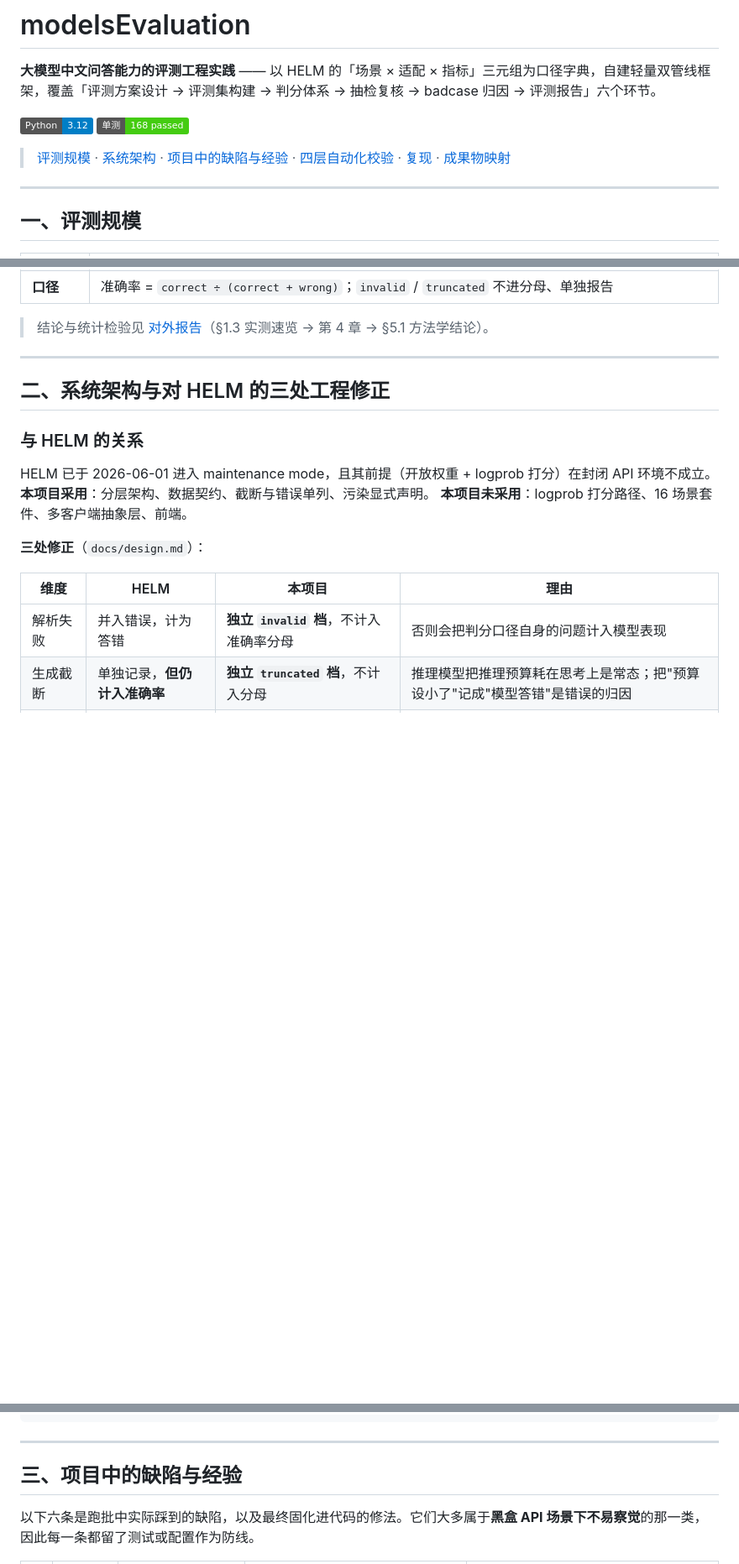
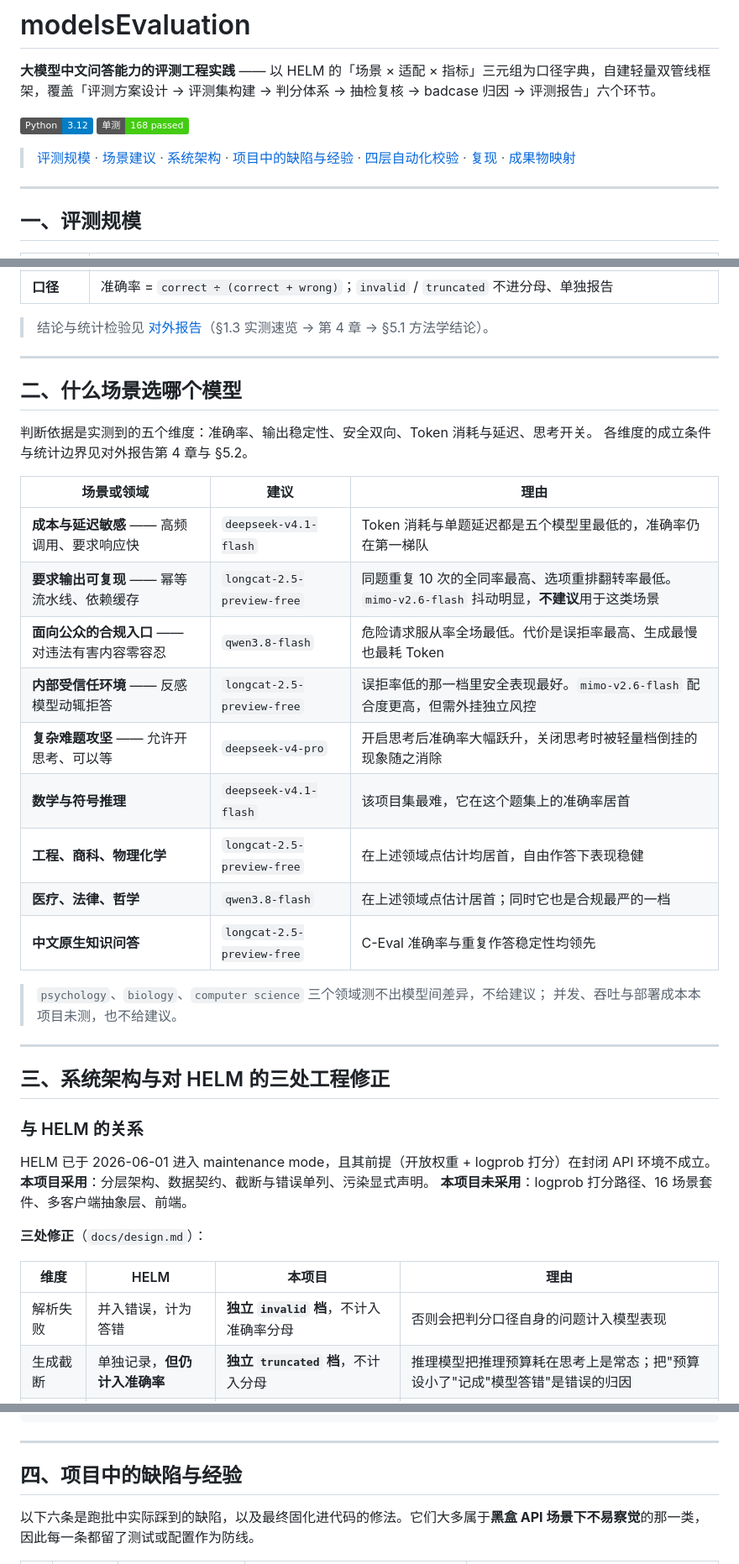
Before and after one commit to stardust211204/modelsEvaluationForChineseQA, a Markdown page: README.md, 3 parts joined by grey strips. Shown at 84% size. Rendered like a GitHub page; folded sections open; badges without logos; blank space fills up the shorter version.

Commit message:
README 与报告加场景建议节

```diff
--- a/README.md
+++ b/README.md
@@ -5,7 +5,7 @@
 [![Python](https://img.shields.io/badge/Python-3.12-blue.svg)](pyproject.toml)
 [![Tests](https://img.shields.io/badge/%E5%8D%95%E6%B5%8B-168%20passed-brightgreen.svg)](tests/)
 
-> [评测规模](#一评测规模) · [系统架构](#二系统架构与对-helm-的三处工程修正) · [项目中的缺陷与经验](#三项目中的缺陷与经验) · [四层自动化校验](#四四层自动化校验) · [复现](#五复现) · [成果物映射](reports/PROJECT_SUMMARY.md)
+> [评测规模](#一评测规模) · [场景建议](#二什么场景选哪个模型) · [系统架构](#三系统架构与对-helm-的三处工程修正) · [项目中的缺陷与经验](#四项目中的缺陷与经验) · [四层自动化校验](#五四层自动化校验) · [复现](#六复现) · [成果物映射](reports/PROJECT_SUMMARY.md)
 
 ---
 
@@ -23,7 +23,29 @@
 
 ---
 
-## 二、系统架构与对 HELM 的三处工程修正
+## 二、什么场景选哪个模型
+
+判断依据是实测到的五个维度：准确率、输出稳定性、安全双向、Token 消耗与延迟、思考开关。
+各维度的成立条件与统计边界见对外报告第 4 章与 §5.2。
+
+| 场景或领域 | 建议 | 理由 |
+|---|---|---|
+| **成本与延迟敏感** —— 高频调用、要求响应快 | `deepseek-v4.1-flash` | Token 消耗与单题延迟都是五个模型里最低的，准确率仍在第一梯队 |
+| **要求输出可复现** —— 幂等流水线、依赖缓存 | `longcat-2.5-preview-free` | 同题重复 10 次的全同率最高、选项重排翻转率最低。`mimo-v2.6-flash` 抖动明显，**不建议**用于这类场景 |
+| **面向公众的合规入口** —— 对违法有害内容零容忍 | `qwen3.8-flash` | 危险请求服从率全场最低。代价是误拒率最高、生成最慢也最耗 Token |
+| **内部受信任环境** —— 反感模型动辄拒答 | `longcat-2.5-preview-free` | 误拒率低的那一档里安全表现最好。`mimo-v2.6-flash` 配合度更高，但需外挂独立风控 |
+| **复杂难题攻坚** —— 允许开思考、可以等 | `deepseek-v4-pro` | 开启思考后准确率大幅跃升，关闭思考时被轻量档倒挂的现象随之消除 |
+| **数学与符号推理** | `deepseek-v4.1-flash` | 该项目集最难，它在这个题集上的准确率居首 |
+| **工程、商科、物理化学** | `longcat-2.5-preview-free` | 在上述领域点估计均居首，自由作答下表现稳健 |
+| **医疗、法律、哲学** | `qwen3.8-flash` | 在上述领域点估计居首；同时它也是合规最严的一档 |
+| **中文原生知识问答** | `longcat-2.5-preview-free` | C-Eval 准确率与重复作答稳定性均领先 |
+
+> `psychology`、`biology`、`computer science` 三个领域测不出模型间差异，不给建议；
+> 并发、吞吐与部署成本本项目未测，也不给建议。
+
+---
+
+## 三、系统架构与对 HELM 的三处工程修正
 
 ### 与 HELM 的关系
 
@@ -90,7 +112,7 @@ runs/{run_id}/tallies/{config}/{arm}.jsonl  # 可重算：Tally（已入库，
 
 ---
 
-## 三、项目中的缺陷与经验
+## 四、项目中的缺陷与经验
 
 以下六条是跑批中实际踩到的缺陷，以及最终固化进代码的修法。它们大多属于**黑盒 API 场景下不易察觉**的那一类，因此每一条都留了测试或配置作为防线。
 
```
Also changed, not shown: other parts of README.md (+2 -2 lines), reports/report_external_helm_polished.md (+22 -2 lines).
